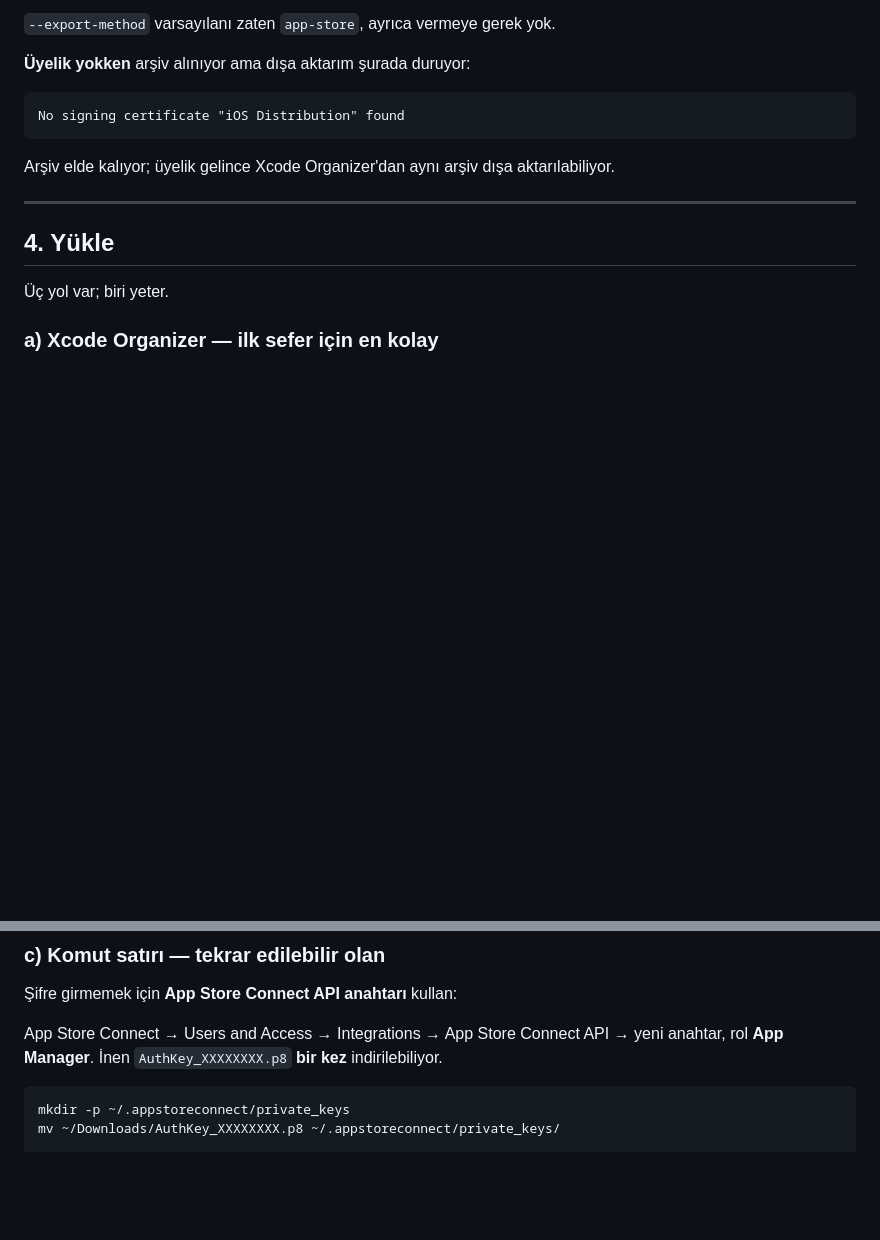
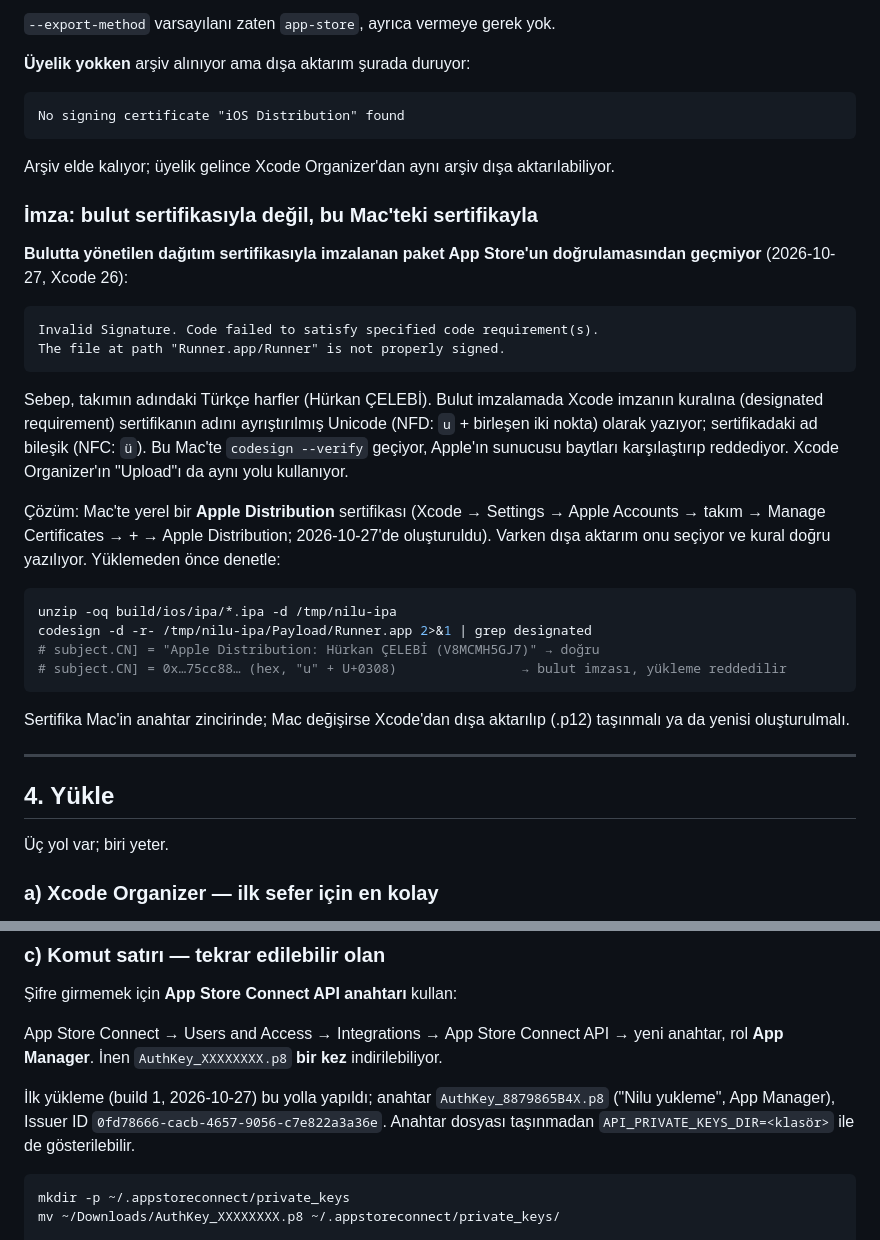
Before and after one commit to frclb/nilu, a Markdown page: SUBMIT.md, 2 parts joined by grey strips. Rendered like a GitHub page; blank space fills up the shorter version.

Commit message:
SUBMIT: bulut imzası App Store doğrulamasından geçmiyor, yerel sertifika
Takım adındaki Türkçe harfler bulut imzalamada designated requirement'a
NFD olarak yazılıyor; sertifika NFC. App Store "Invalid Signature" ile
reddediyor. Yerel Apple Distribution sertifikasıyla dışa aktarım doğru;
build 1 altool ile bu yoldan yüklendi. Denetim komutu eklendi.

Co-Authored-By: Claude Opus 5.5 <noreply@anthropic.com>

````diff
--- a/SUBMIT.md
+++ b/SUBMIT.md
@@ -104,6 +104,38 @@ No signing certificate "iOS Distribution" found
 Arşiv elde kalıyor; üyelik gelince Xcode Organizer'dan aynı arşiv dışa
 aktarılabiliyor.
 
+### İmza: bulut sertifikasıyla değil, bu Mac'teki sertifikayla
+
+**Bulutta yönetilen dağıtım sertifikasıyla imzalanan paket App Store'un
+doğrulamasından geçmiyor** (2026-10-27, Xcode 26):
+
+```
+Invalid Signature. Code failed to satisfy specified code requirement(s).
+The file at path "Runner.app/Runner" is not properly signed.
+```
+
+Sebep, takımın adındaki Türkçe harfler (Hürkan ÇELEBİ). Bulut imzalamada
+Xcode imzanın kuralına (designated requirement) sertifikanın adını
+ayrıştırılmış Unicode (NFD: `u` + birleşen iki nokta) olarak yazıyor;
+sertifikadaki ad bileşik (NFC: `ü`). Bu Mac'te `codesign --verify` geçiyor,
+Apple'ın sunucusu baytları karşılaştırıp reddediyor. Xcode Organizer'ın
+"Upload"ı da aynı yolu kullanıyor.
+
+Çözüm: Mac'te yerel bir **Apple Distribution** sertifikası (Xcode →
+Settings → Apple Accounts → takım → Manage Certificates → + → Apple
+Distribution; 2026-10-27'de oluşturuldu). Varken dışa aktarım onu seçiyor ve
+kural doğru yazılıyor. Yüklemeden önce denetle:
+
+```bash
+unzip -oq build/ios/ipa/*.ipa -d /tmp/nilu-ipa
+codesign -d -r- /tmp/nilu-ipa/Payload/Runner.app 2>&1 | grep designated
+# subject.CN] = "Apple Distribution: Hürkan ÇELEBİ (V8MCMH5GJ7)" → doğru
+# subject.CN] = 0x…75cc88… (hex, "u" + U+0308)                → bulut imzası, yükleme reddedilir
+```
+
+Sertifika Mac'in anahtar zincirinde; Mac değişirse Xcode'dan dışa aktarılıp
+(.p12) taşınmalı ya da yenisi oluşturulmalı.
+
 ---
 
 ## 4. Yükle
@@ -127,6 +159,10 @@ _(Bu makinede kurulu değil.)_
 App Store Connect → Users and Access → Integrations → App Store Connect API →
 yeni anahtar, rol **App Manager**. İnen `AuthKey_XXXXXXXX.p8` **bir kez**
 indirilebiliyor.
+
+İlk yükleme (build 1, 2026-10-27) bu yolla yapıldı; anahtar `AuthKey_8879865B4X.p8`
+("Nilu yukleme", App Manager), Issuer ID `0fd78666-cacb-4657-9056-c7e822a3a36e`.
+Anahtar dosyası taşınmadan `API_PRIVATE_KEYS_DIR=<klasör>` ile de gösterilebilir.
 
 ```bash
 mkdir -p ~/.appstoreconnect/private_keys
````
